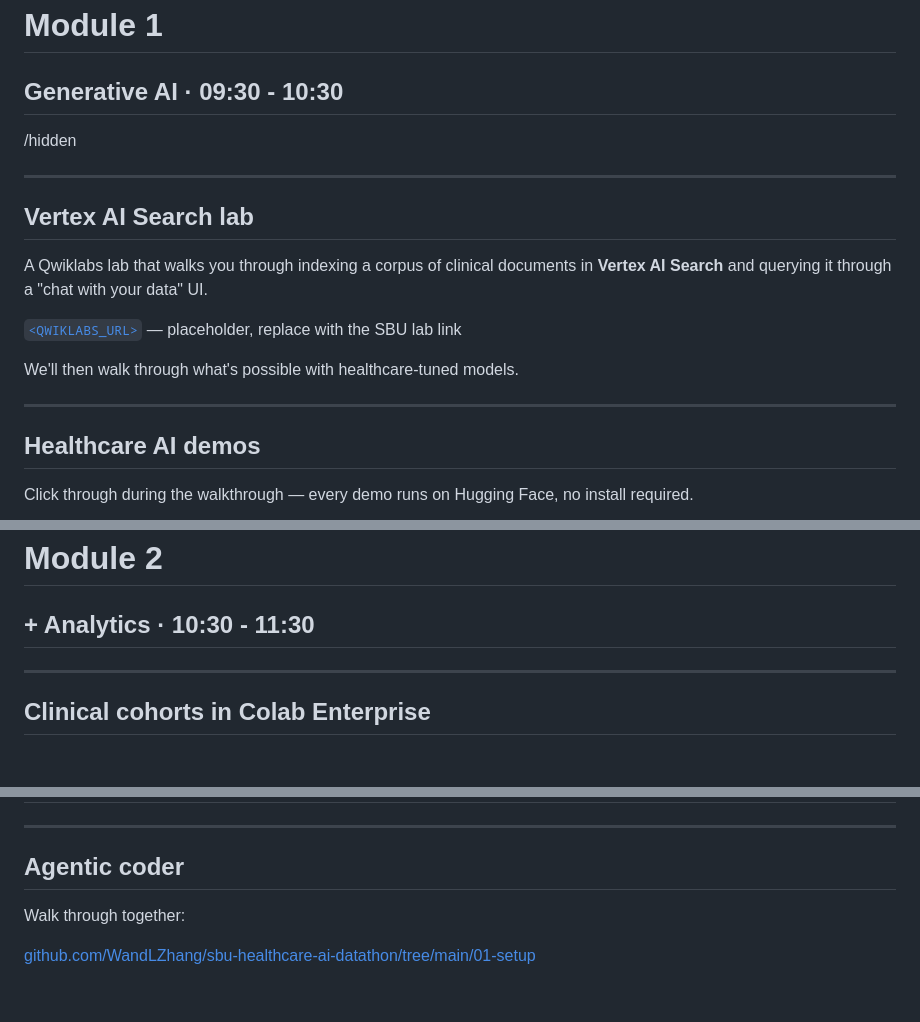
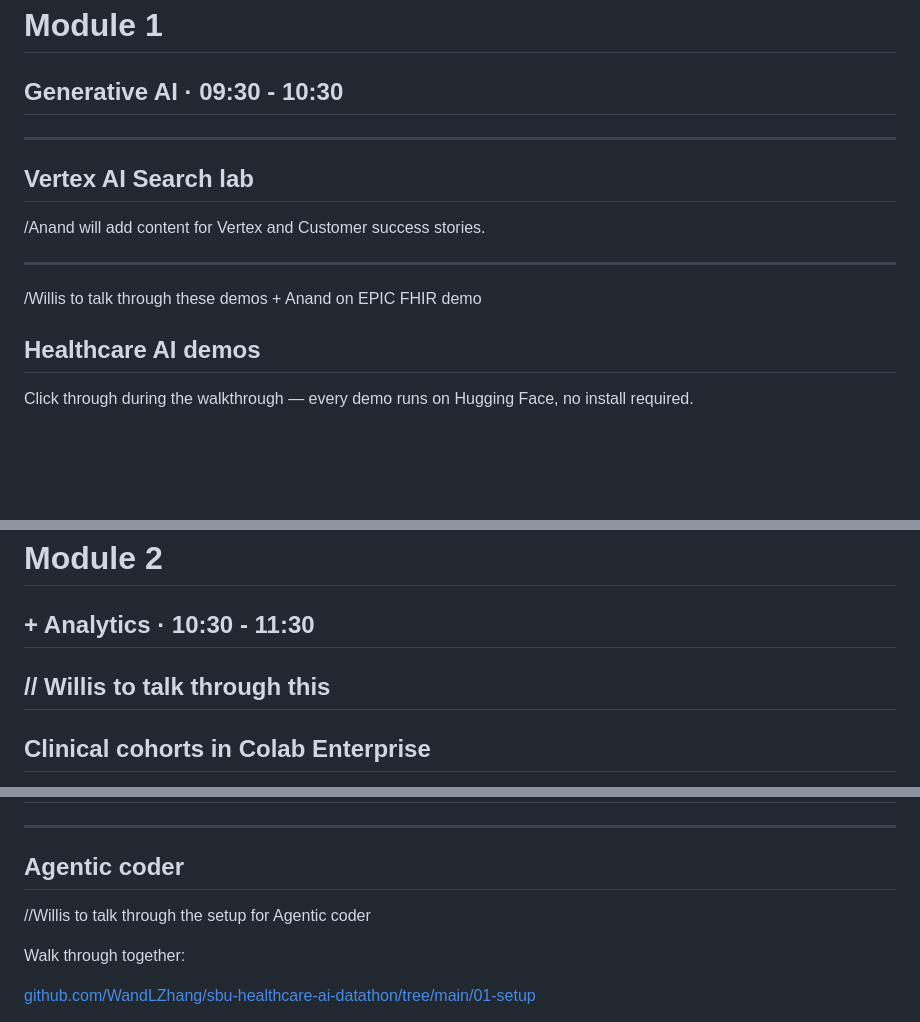
Before and after one commit to WandLZhang/sbu-healthcare-ai-datathon, a Markdown page: slides/slides.md, 3 parts joined by grey strips. Rendered like a GitHub page; blank space fills up the shorter version.

Commit message:
Revise slides with speaker notes and content updates
Updated content for Vertex AI Search lab and added notes for speakers on demos and Agentic coder setup.

```diff
--- a/slides/slides.md
+++ b/slides/slides.md
@@ -62,22 +62,18 @@ And you'll have submitted a team prototype to the event repo.
 
 ## Generative AI · 09:30 - 10:30
 
-/hidden
 
 ---
 
 ## Vertex AI Search lab
 
-A Qwiklabs lab that walks you through indexing a corpus of clinical documents in **Vertex AI Search** and querying it through a "chat with your data" UI.
-
-[`<QWIKLABS_URL>`](https://www.cloudskillsboost.google/) — placeholder, replace with the SBU lab link
-
-We'll then walk through what's possible with healthcare-tuned models.
+/Anand will add content for Vertex and Customer success stories.
 
 ---
 
 <!-- _class: compact -->
 
+/Willis to talk through these demos + Anand on EPIC FHIR demo
 ## Healthcare AI demos
 
 Click through during the walkthrough — every demo runs on Hugging Face, no install required.
@@ -99,6 +95,7 @@ Click through during the walkthrough — every demo runs on Hugging Face, no ins
 
 ## + Analytics · 10:30 - 11:30
 
+// Willis to talk through this
 ---
 
 ## Clinical cohorts in Colab Enterprise
@@ -149,6 +146,8 @@ Then in the agent panel:
 
 ## Agentic coder
 
+//Willis to talk through the setup for Agentic coder
+
 Walk through together:
 
 [github.com/WandLZhang/sbu-healthcare-ai-datathon/tree/main/01-setup](https://github.com/WandLZhang/sbu-healthcare-ai-datathon/tree/main/01-setup)
```
